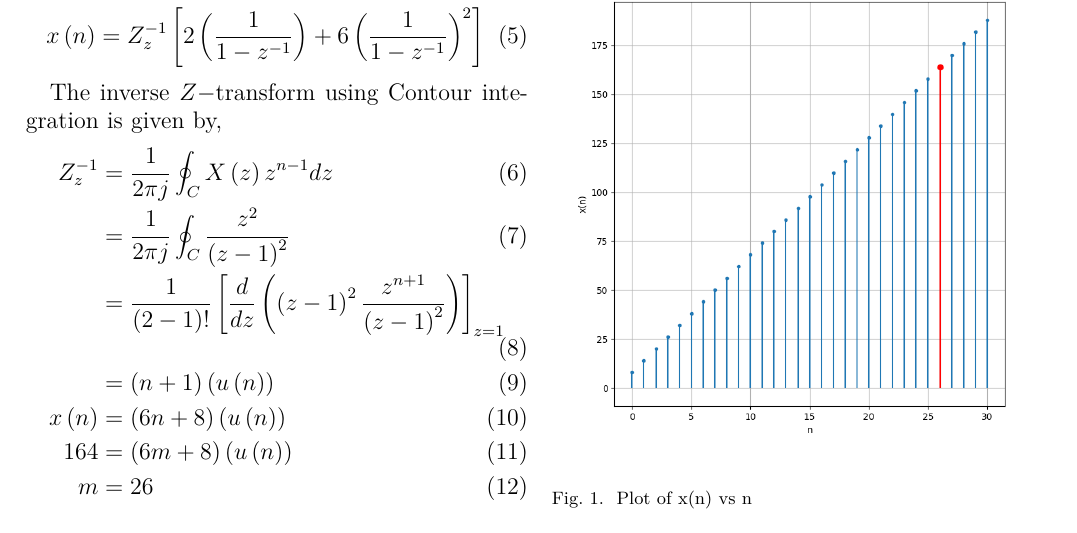
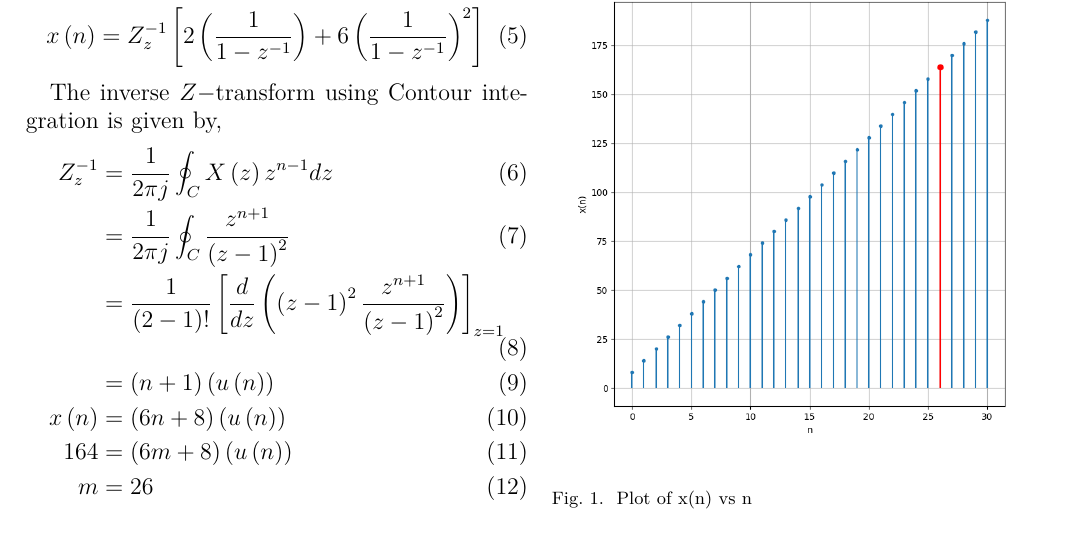
Before and after one commit to ssk1504/discrete_13, a LaTeX paper (main.tex): part of the page, cut so that both start at the same text. Compiled offline with pdfLaTeX.

Commit message:
ssk here 7th iteration edit

```diff
--- a/main.tex
+++ b/main.tex
@@ -53,7 +53,7 @@ x\brak{n} &= Z_{z}^{-1}\left[2\left(\frac{1}{1-z^{-1}}\right) + 6\left(\frac{1}{
 The inverse $Z-$transform using Contour integration is given by,
 \begin{align}
     Z_z^{-1} &= \frac{1}{2\pi j}\oint_C X\brak{z}z^{n-1}dz\\
-    &= \frac{1}{2\pi j}\oint_C \frac{z^2}{\brak{z-1}^2}\\
+    &= \frac{1}{2\pi j}\oint_C \frac{z^{n+1}}{\brak{z-1}^2}\\
     &= \frac{1}{\brak{2-1}!}\left[ \frac{d}{dz}\left(\brak{z-1}^2 \frac{z^{n+1}}{\brak{z-1}^2}\right) \right]_{z=1}\\
     &= \brak{n+1}\brak{u\brak{n}}\\
     x\brak{n} &= \brak{6n+8}\brak{u\brak{n}}\\
```
Also changed, not shown: main.pdf, 1 other file.
